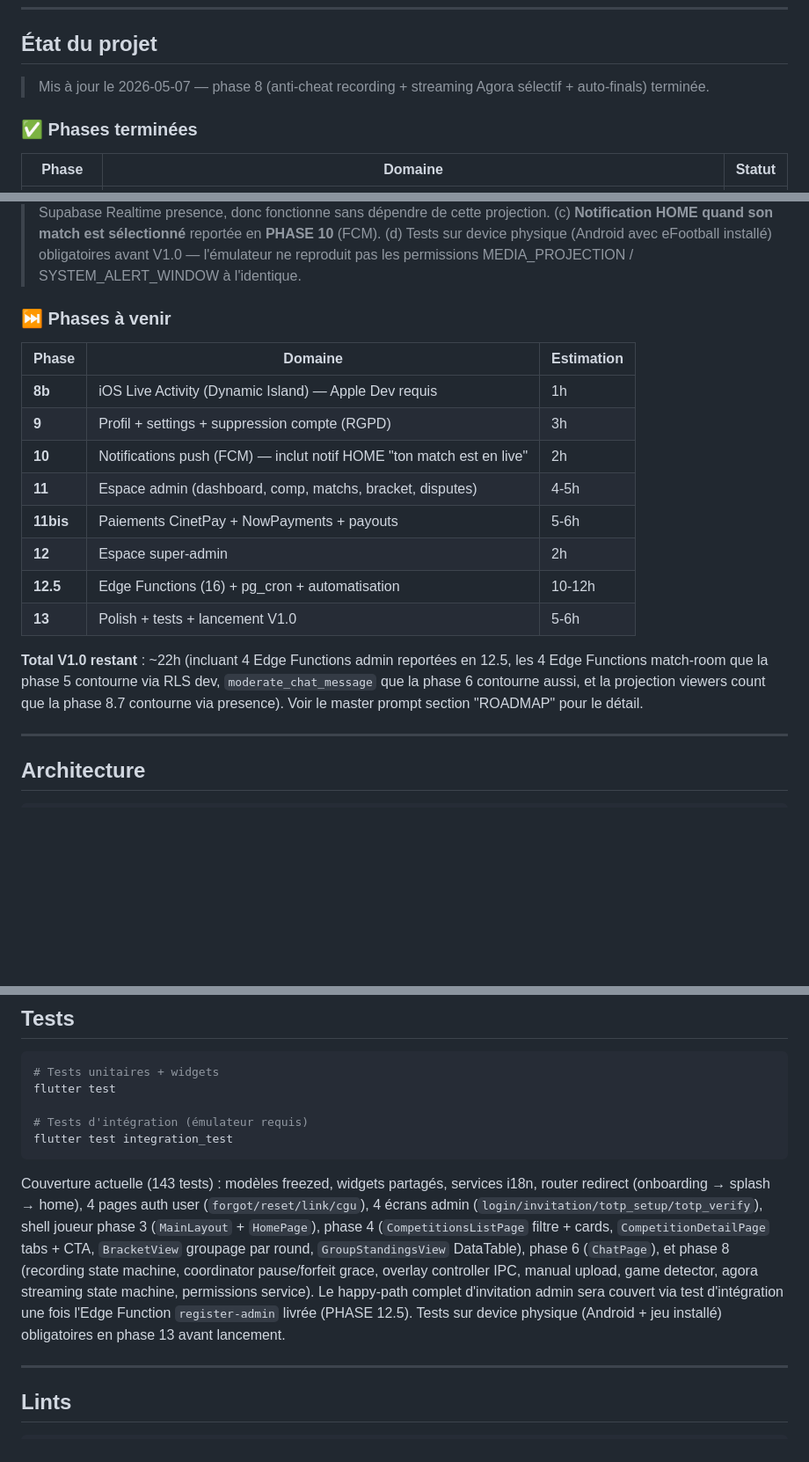
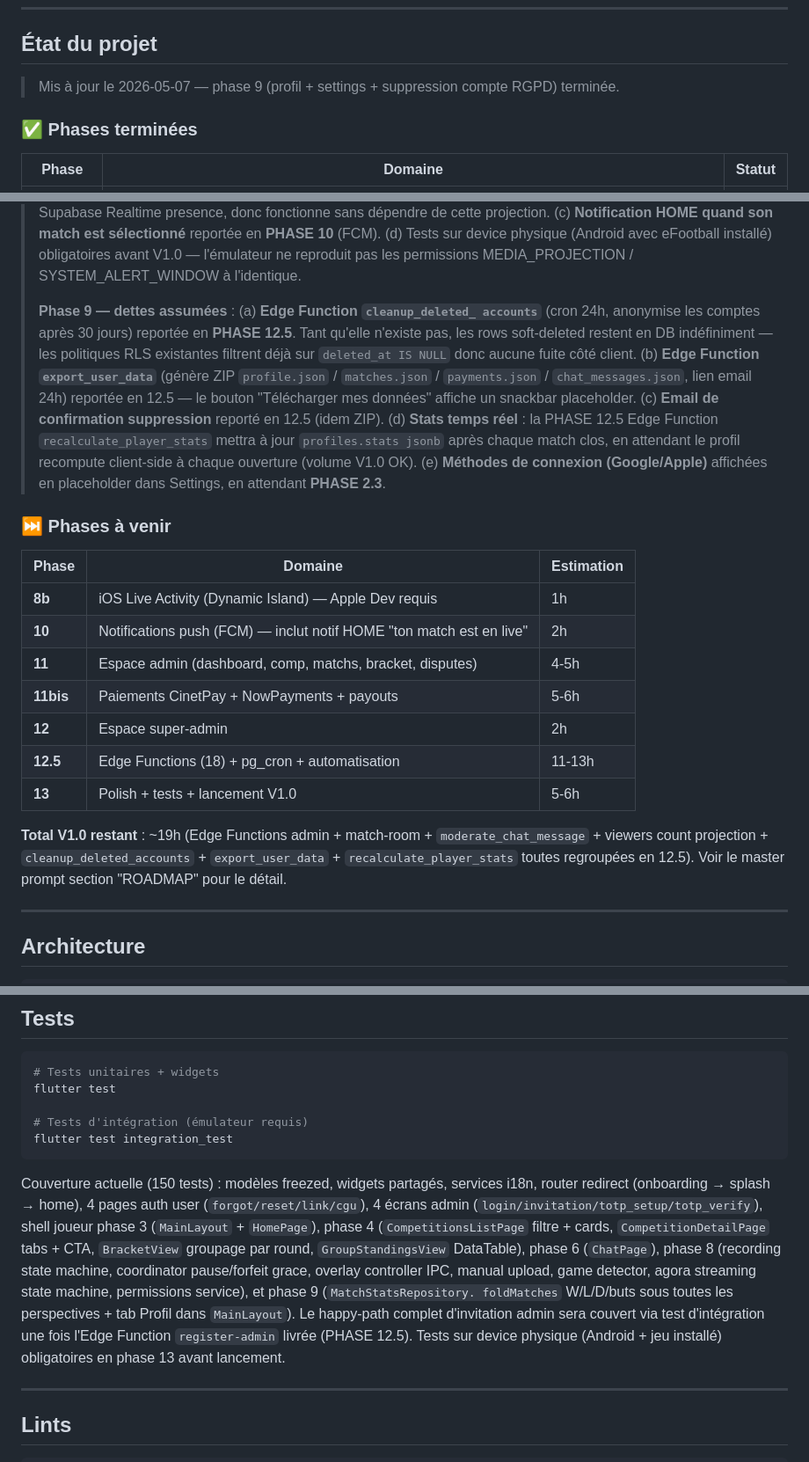
Before and after one commit to armel4011/arena_efooball, a Markdown page: README.md, 3 parts joined by grey strips. Shown at 88% size. Drawn GitHub-style; blank space fills up the shorter version.

Commit message:
docs(readme): mark phase 9 done — profil + settings + RGPD
- Date 2026-05-07, ligne phase 9 ajoutée (9.1 → 9.4 sauf email/ZIP).
- Dettes phase 9 documentées : 5 items reportés en PHASE 12.5
  (cleanup_deleted_accounts, export_user_data, email confirmation,
  recalculate_player_stats, SSO Google/Apple en 2.3).
- Phase 9 retirée de "à venir", total restant 22h → 19h.
- Tests : 143 → 150 (foldMatches couverture W/L/D/buts).

Co-Authored-By: Claude Opus 4.7 (1M context) <noreply@anthropic.com>

````diff
--- a/README.md
+++ b/README.md
@@ -35,7 +35,7 @@ Rollout progressif :
 
 ## État du projet
 
-> Mis à jour le 2026-05-07 — phase 8 (anti-cheat recording + streaming Agora sélectif + auto-finals) terminée.
+> Mis à jour le 2026-05-07 — phase 9 (profil + settings + suppression compte RGPD) terminée.
 
 ### ✅ Phases terminées
 
@@ -86,21 +87,36 @@ Rollout progressif :
 > (d) Tests sur device physique (Android avec eFootball installé)
 > obligatoires avant V1.0 — l'émulateur ne reproduit pas les permissions
 > MEDIA_PROJECTION / SYSTEM_ALERT_WINDOW à l'identique.
+>
+> **Phase 9 — dettes assumées** : (a) **Edge Function `cleanup_deleted_
+> accounts`** (cron 24h, anonymise les comptes après 30 jours) reportée
+> en **PHASE 12.5**. Tant qu'elle n'existe pas, les rows soft-deleted
+> restent en DB indéfiniment — les politiques RLS existantes filtrent
+> déjà sur `deleted_at IS NULL` donc aucune fuite côté client. (b)
+> **Edge Function `export_user_data`** (génère ZIP `profile.json` /
+> `matches.json` / `payments.json` / `chat_messages.json`, lien email
+> 24h) reportée en 12.5 — le bouton "Télécharger mes données" affiche
+> un snackbar placeholder. (c) **Email de confirmation suppression**
+> reporté en 12.5 (idem ZIP). (d) **Stats temps réel** : la PHASE 12.5
+> Edge Function `recalculate_player_stats` mettra à jour
+> `profiles.stats jsonb` après chaque match clos, en attendant le
+> profil recompute client-side à chaque ouverture (volume V1.0 OK).
+> (e) **Méthodes de connexion (Google/Apple)** affichées en placeholder
+> dans Settings, en attendant **PHASE 2.3**.
 
 ### ⏭️ Phases à venir
 
 | Phase | Domaine | Estimation |
 |---|---|---|
 | **8b** | iOS Live Activity (Dynamic Island) — Apple Dev requis | 1h |
-| **9** | Profil + settings + suppression compte (RGPD) | 3h |
 | **10** | Notifications push (FCM) — inclut notif HOME "ton match est en live" | 2h |
 | **11** | Espace admin (dashboard, comp, matchs, bracket, disputes) | 4-5h |
 | **11bis** | Paiements CinetPay + NowPayments + payouts | 5-6h |
 | **12** | Espace super-admin | 2h |
-| **12.5** | Edge Functions (16) + pg_cron + automatisation | 10-12h |
+| **12.5** | Edge Functions (18) + pg_cron + automatisation | 11-13h |
 | **13** | Polish + tests + lancement V1.0 | 5-6h |
 
-**Total V1.0 restant** : ~22h (incluant 4 Edge Functions admin reportées en 12.5, les 4 Edge Functions match-room que la phase 5 contourne via RLS dev, `moderate_chat_message` que la phase 6 contourne aussi, et la projection viewers count que la phase 8.7 contourne via presence). Voir le master prompt section "ROADMAP" pour le détail.
+**Total V1.0 restant** : ~19h (Edge Functions admin + match-room + `moderate_chat_message` + viewers count projection + `cleanup_deleted_accounts` + `export_user_data` + `recalculate_player_stats` toutes regroupées en 12.5). Voir le master prompt section "ROADMAP" pour le détail.
 
 ---
 
@@ -189,19 +205,21 @@ flutter test
 flutter test integration_test
 ```
 
-Couverture actuelle (143 tests) : modèles freezed, widgets partagés,
+Couverture actuelle (150 tests) : modèles freezed, widgets partagés,
 services i18n, router redirect (onboarding → splash → home), 4 pages
 auth user (`forgot/reset/link/cgu`), 4 écrans admin
 (`login/invitation/totp_setup/totp_verify`), shell joueur phase 3
 (`MainLayout` + `HomePage`), phase 4 (`CompetitionsListPage` filtre +
 cards, `CompetitionDetailPage` tabs + CTA, `BracketView` groupage par
-round, `GroupStandingsView` DataTable), phase 6 (`ChatPage`), et phase
-8 (recording state machine, coordinator pause/forfeit grace,
-overlay controller IPC, manual upload, game detector, agora streaming
-state machine, permissions service). Le happy-path complet d'invitation
-admin sera couvert via test d'intégration une fois l'Edge Function
-`register-admin` livrée (PHASE 12.5). Tests sur device physique
-(Android + jeu installé) obligatoires en phase 13 avant lancement.
+round, `GroupStandingsView` DataTable), phase 6 (`ChatPage`), phase 8
+(recording state machine, coordinator pause/forfeit grace, overlay
+controller IPC, manual upload, game detector, agora streaming state
+machine, permissions service), et phase 9 (`MatchStatsRepository.
+foldMatches` W/L/D/buts sous toutes les perspectives + tab Profil dans
+`MainLayout`). Le happy-path complet d'invitation admin sera couvert
+via test d'intégration une fois l'Edge Function `register-admin`
+livrée (PHASE 12.5). Tests sur device physique (Android + jeu installé)
+obligatoires en phase 13 avant lancement.
 
 ---
 
````
Also changed, not shown: other parts of README.md (+1 -0 lines).
